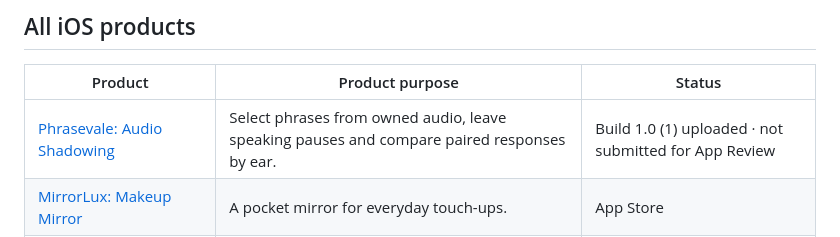
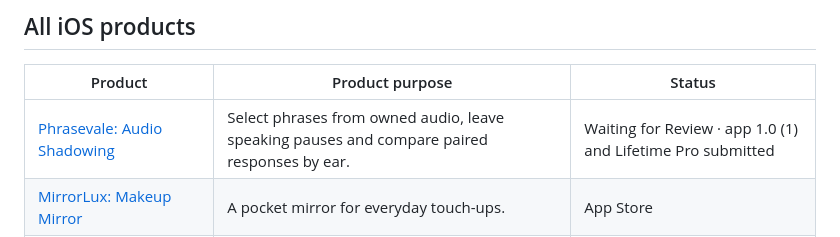
Before and after one commit to sepidehdalir/ios-app-portfolio, a Markdown page: README.md, the part around the change. Drawn GitHub-style.

Commit message:
Record Phrasevale verified App Review submission and privacy publication

```diff
--- a/README.md
+++ b/README.md
@@ -23,7 +23,7 @@ This collection brings together **21 product case studies**, including **11 apps
 
 | Product | Product purpose | Status |
 | --- | --- | --- |
-| [Phrasevale: Audio Shadowing](projects/phrasevale.md) | Select phrases from owned audio, leave speaking pauses and compare paired responses by ear. | Build 1.0 (1) uploaded · not submitted for App Review |
+| [Phrasevale: Audio Shadowing](projects/phrasevale.md) | Select phrases from owned audio, leave speaking pauses and compare paired responses by ear. | Waiting for Review · app 1.0 (1) and Lifetime Pro submitted |
 | [MirrorLux: Makeup Mirror](projects/mirrorlux.md) | A pocket mirror for everyday touch-ups. | App Store |
 | [Contractor Calculator: Jobsite](projects/contractor-calculator.md) | Material estimates with the math explained. | App Store |
 | [Foliolette: Print to Size](projects/foliolette.md) | The photo sizes you choose, on one printable sheet. | App Store |
```
Also changed, not shown: projects/phrasevale.md (+3 -3 lines).
